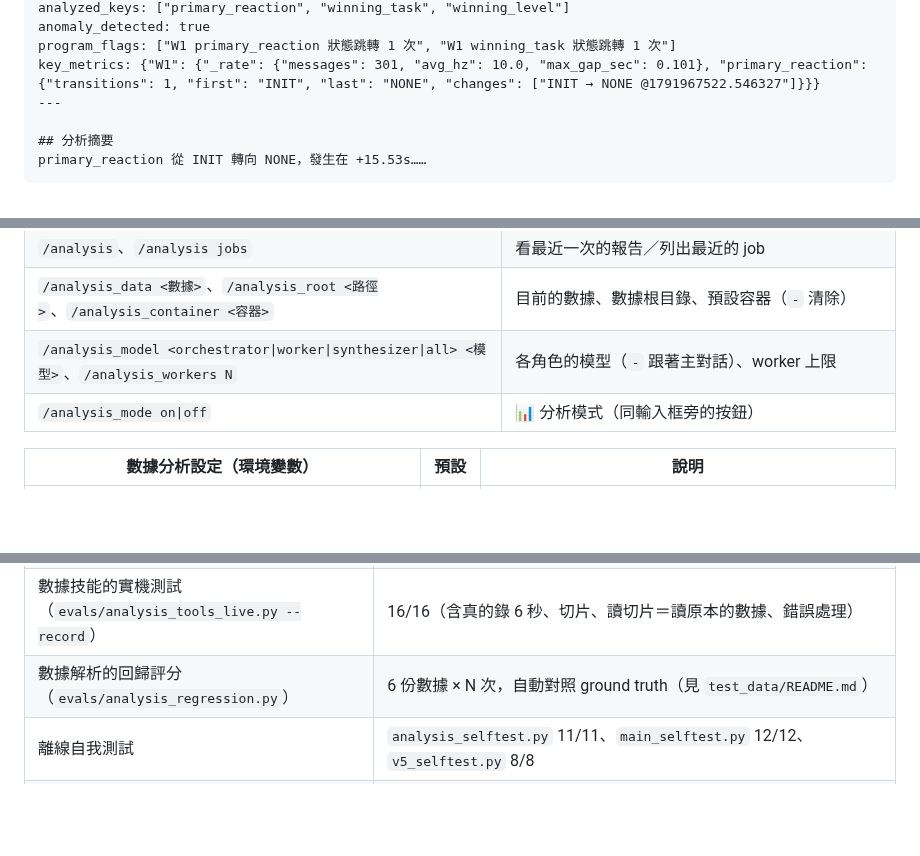
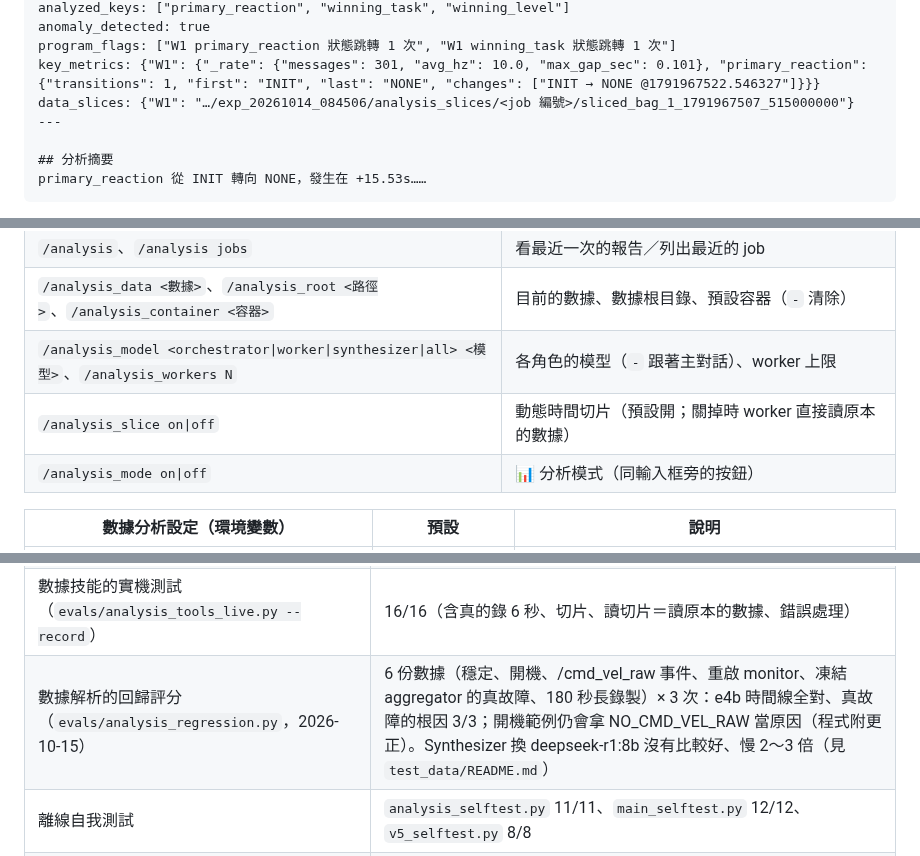
Before and after one commit to DavidZox/Coding_agnet, a Markdown page: README.md, 3 parts joined by grey strips. GitHub-like rendering; blank space fills up the shorter version.

```diff
--- a/README.md
+++ b/README.md
@@ -51,6 +66,7 @@ analyzed_keys: ["primary_reaction", "winning_task", "winning_level"]
 anomaly_detected: true
 program_flags: ["W1 primary_reaction 狀態跳轉 1 次", "W1 winning_task 狀態跳轉 1 次"]
 key_metrics: {"W1": {"_rate": {"messages": 301, "avg_hz": 10.0, "max_gap_sec": 0.101}, "primary_reaction": {"transitions": 1, "first": "INIT", "last": "NONE", "changes": ["INIT → NONE @1791967522.546327"]}}}
+data_slices: {"W1": "…/exp_20261014_084506/analysis_slices/<job 編號>/sliced_bag_1_1791967507_515000000"}
 ---
 
 ## 分析摘要
@@ -100,6 +120,7 @@ python3 Agent_Runner.py     # CLI（同樣有 /analyze 與 /analysis_* 指令）
 | `/analysis`、`/analysis jobs` | 看最近一次的報告／列出最近的 job |
 | `/analysis_data <數據>`、`/analysis_root <路徑>`、`/analysis_container <容器>` | 目前的數據、數據根目錄、預設容器（`-` 清除） |
 | `/analysis_model <orchestrator\|worker\|synthesizer\|all> <模型>`、`/analysis_workers N` | 各角色的模型（`-` 跟著主對話）、worker 上限 |
+| `/analysis_slice on\|off` | 動態時間切片（預設開；關掉時 worker 直接讀原本的數據） |
 | `/analysis_mode on\|off` | 📊 分析模式（同輸入框旁的按鈕） |
 
 | 數據分析設定（環境變數） | 預設 | 說明 |
@@ -119,7 +142,7 @@ python3 Agent_Runner.py     # CLI（同樣有 /analyze 與 /analysis_* 指令）
 | gemma4:26b | 這台 GPU 8 GB 放不下（18.7 GB，大部分在 CPU）：Orchestrator 一次約 2 分鐘，20 分鐘內做不完；worker 的交叉比對看得出比 e4b 好，要在 ≥24 GB 的機器上量 |
 | 主對話的路由（`evals/run_evals.py` 的 3 個 analysis 情境，e4b、harness 模式） | 3/3：根因問題用 analysis_run、單一數值用 mcap_feature_measure、Log 問題用 rosout_parser，回答引用工具的數字 |
 | 數據技能的實機測試（`evals/analysis_tools_live.py --record`） | 16/16（含真的錄 6 秒、切片、讀切片＝讀原本的數據、錯誤處理） |
-| 數據解析的回歸評分（`evals/analysis_regression.py`） | 6 份數據 × N 次，自動對照 ground truth（見 `test_data/README.md`） |
+| 數據解析的回歸評分（`evals/analysis_regression.py`，2026-10-15） | 6 份數據（穩定、開機、/cmd_vel_raw 事件、重啟 monitor、凍結 aggregator 的真故障、180 秒長錄製）× 3 次：e4b 時間線全對、真故障的根因 3/3；開機範例仍會拿 NO_CMD_VEL_RAW 當原因（程式附更正）。Synthesizer 換 deepseek-r1:8b 沒有比較好、慢 2～3 倍（見 `test_data/README.md`） |
 | 離線自我測試 | `analysis_selftest.py` 11/11、`main_selftest.py` 12/12、`v5_selftest.py` 8/8 |
 | toolkit 相容 | toolkit 的 `mcap_analyzer.py` 讀得懂 mcap_slicer 產生的切片（包括巢狀的 Key） |
 
```
Also changed, not shown: other parts of README.md (+35 -14 lines), doc/README.md (+15 -1 lines), doc/架構說明.md (+4 -0 lines), doc/images/數據診斷的流程.png (added), 1 other file.
